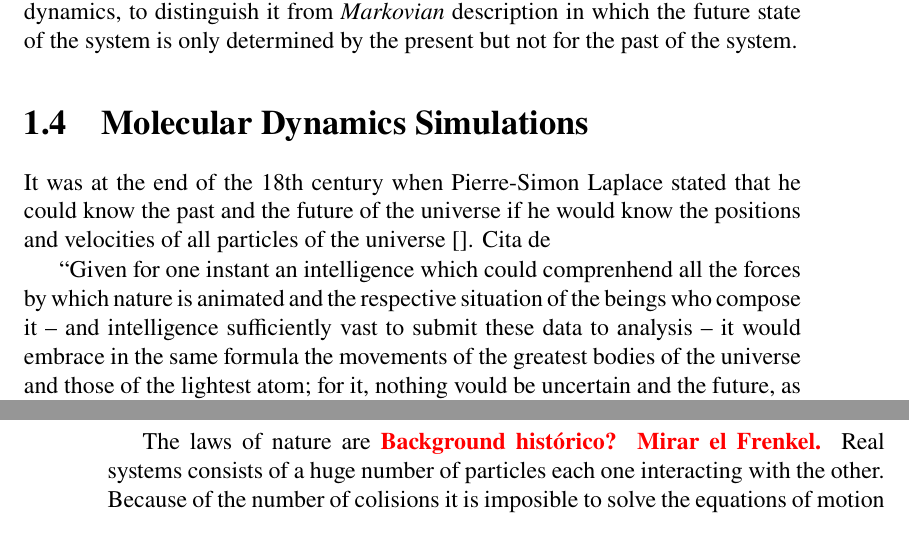
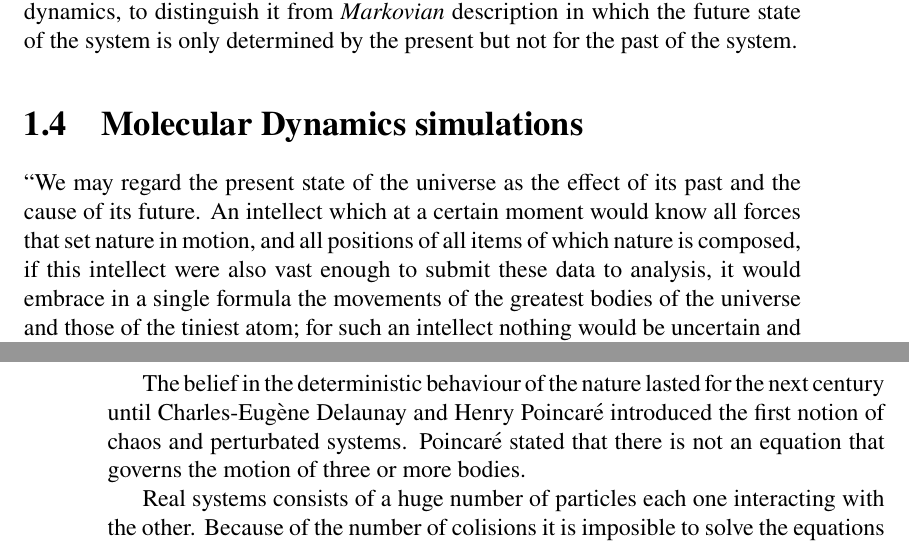
Before and after one commit to DiegoDZ/Thesis, a LaTeX thesis (tesis_compendio/tesis_compendio.tex): two parts of pages 21 and 22 of 51, joined at a grey line, cut so that both start at the same text. Compiled offline with pdfLaTeX.

Commit message:
Historical background MD

```diff
--- a/tesis_compendio/tesis_compendio.tex
+++ b/tesis_compendio/tesis_compendio.tex
@@ -537,11 +537,10 @@ As we said, the CG variables evolve slowly compared with the rest of degrees of
 If there is not a well-separated time scales we may obtain dynamic equations but not simple at all, with complicated memory terms, as we will see in Chapter \ref{Chap:Theory}.
 This situation is referred to as a {\it non-Markovian} dynamics, to distinguish it from {\it Markovian} description in which the future state of the system is only determined by the present but not for the past of the system.
 
-\section{Molecular Dynamics Simulations}
-It was at the end of the 18th century when Pierre-Simon Laplace stated that he could know the past and the future of the universe if he would know the positions and velocities of all particles of the universe \cite{}. Cita de
+\section{Molecular Dynamics simulations}
+``We may regard the present state of the universe as the effect of its past and the cause of its future. An intellect which at a certain moment would know all forces that set nature in motion, and all positions of all items of which nature is composed, if this intellect were also vast enough to submit these data to analysis, it would embrace in a single formula the movements of the greatest bodies of the universe and those of the tiniest atom; for such an intellect nothing would be uncertain and the future just like the past would be present before its eyes.''
+This sentence was written at the end of the 18th century by Pierre-Simon Laplace \cite{Laplace} in its famous essay \textit{A Philosophical Essay on Probabilities}.
 
-``Given for one instant an intelligence which could comprenhend all the forces by which nature is animated and the respective situation of the beings who compose it -- and intelligence sufficiently vast to submit these data to analysis -- it would embrace in the same formula the movements of the greatest bodies of the universe and those of the lightest atom; for it, nothing vould be uncertain and the future, as the past, would be present ot ist eyes''.
+The belief in the deterministic behaviour of the nature lasted for the next century until Charles-Eugène Delaunay and Henry Poincaré introduced the first notion of chaos and perturbated systems. Poincaré stated that there is not an equation that governs the motion of three or more bodies.
 
-The laws of nature are
-\Note{Background histórico? Mirar el Frenkel.}
 Real systems consists of a huge number of particles each one interacting with the other. Because of the number of colisions it is imposible to solve the equations of motion manually.
```
Also changed, not shown: tesis_compendio/tesis_compendio.tex (7 more changed lines).
